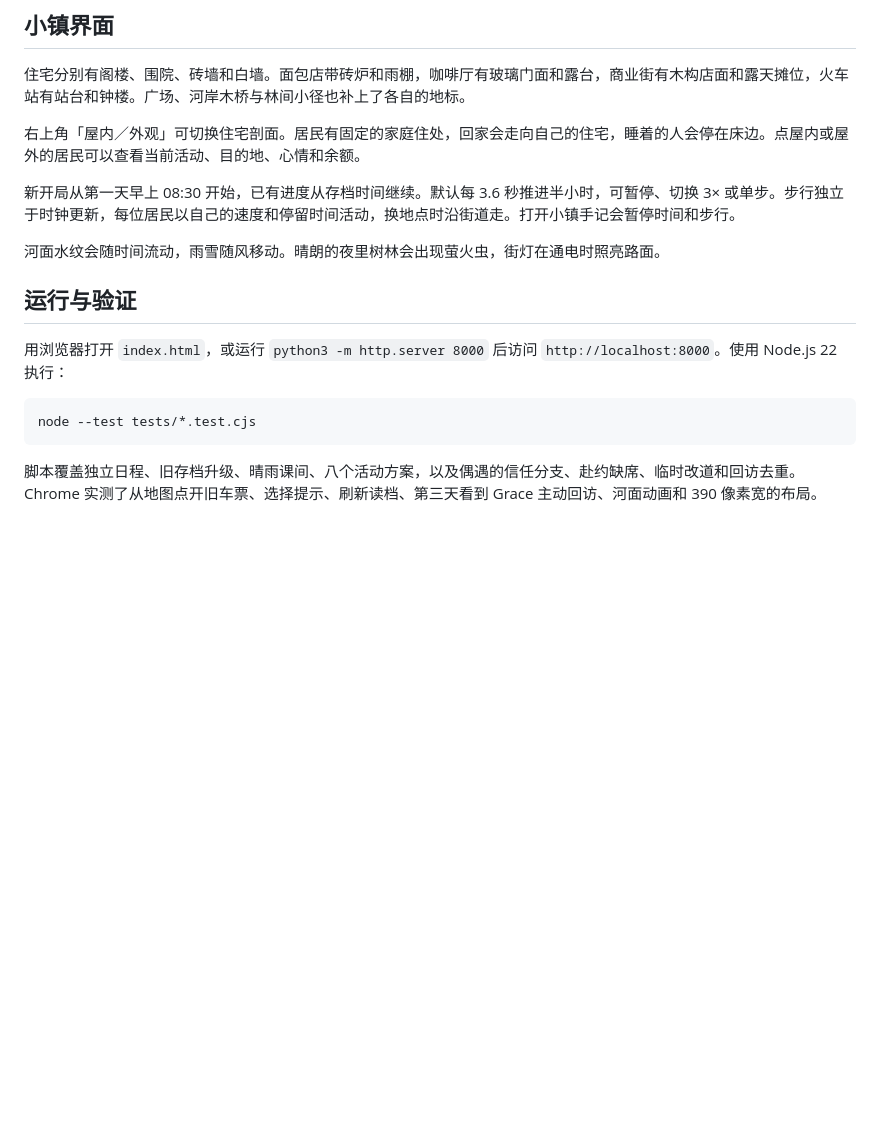
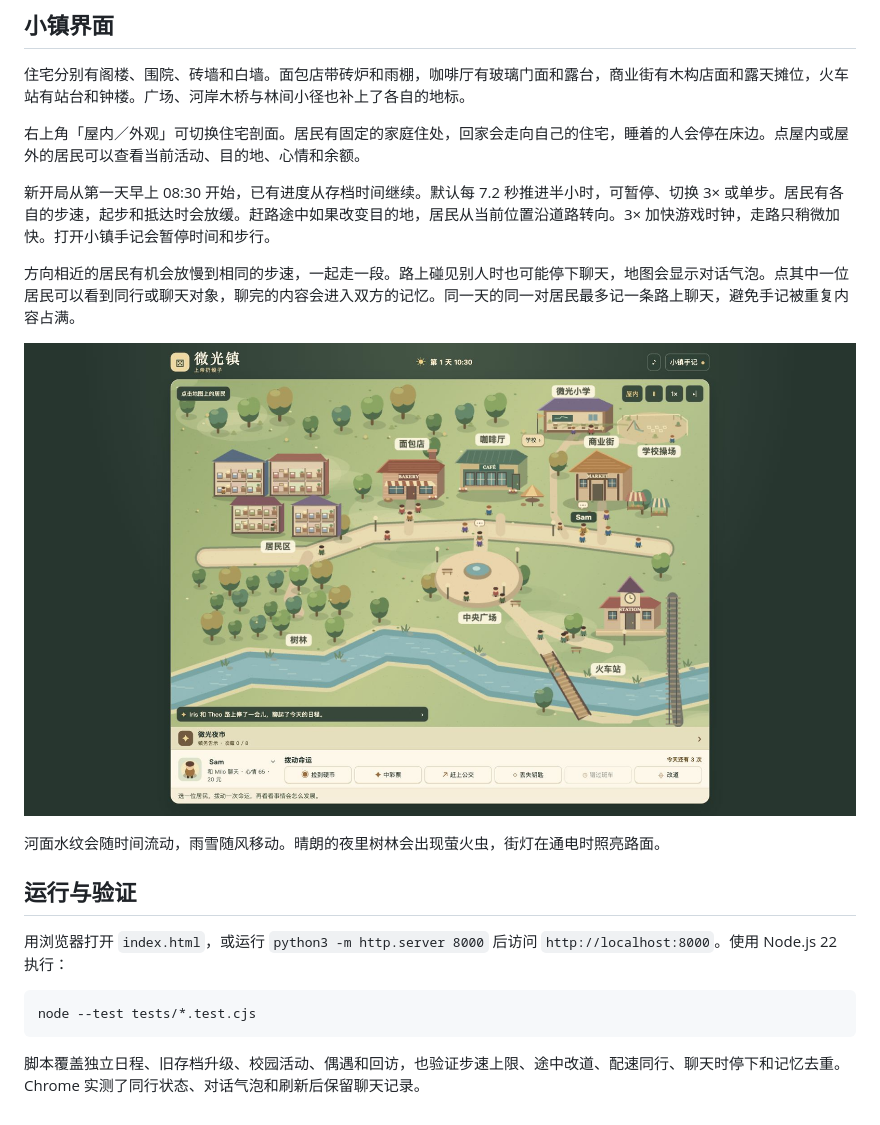
Before and after one commit to AubreyKuang/SmallTown, a Markdown page: README.md, the part around the change. Drawn GitHub-style; pictures changed too: docs/street-chat.jpg (added); blank space fills up the shorter version.

Commit message:
Slow town walking and add street companionship

````diff
--- a/README.md
+++ b/README.md
@@ -46,7 +46,11 @@
 
 右上角「屋内／外观」可切换住宅剖面。居民有固定的家庭住处，回家会走向自己的住宅，睡着的人会停在床边。点屋内或屋外的居民可以查看当前活动、目的地、心情和余额。
 
-新开局从第一天早上 08:30 开始，已有进度从存档时间继续。默认每 3.6 秒推进半小时，可暂停、切换 3× 或单步。步行独立于时钟更新，每位居民以自己的速度和停留时间活动，换地点时沿街道走。打开小镇手记会暂停时间和步行。
+新开局从第一天早上 08:30 开始，已有进度从存档时间继续。默认每 7.2 秒推进半小时，可暂停、切换 3× 或单步。居民有各自的步速，起步和抵达时会放缓。赶路途中如果改变目的地，居民从当前位置沿道路转向。3× 加快游戏时钟，走路只稍微加快。打开小镇手记会暂停时间和步行。
+
+方向相近的居民有机会放慢到相同的步速，一起走一段。路上碰见别人时也可能停下聊天，地图会显示对话气泡。点其中一位居民可以看到同行或聊天对象，聊完的内容会进入双方的记忆。同一天的同一对居民最多记一条路上聊天，避免手记被重复内容占满。
+
+![街上居民停下聊天时的实机画面](docs/street-chat.jpg)
 
 河面水纹会随时间流动，雨雪随风移动。晴朗的夜里树林会出现萤火虫，街灯在通电时照亮路面。
 
@@ -58,4 +62,4 @@
 node --test tests/*.test.cjs
 ```
 
-脚本覆盖独立日程、旧存档升级、晴雨课间、八个活动方案，以及偶遇的信任分支、赴约缺席、临时改道和回访去重。Chrome 实测了从地图点开旧车票、选择提示、刷新读档、第三天看到 Grace 主动回访、河面动画和 390 像素宽的布局。
+脚本覆盖独立日程、旧存档升级、校园活动、偶遇和回访，也验证步速上限、途中改道、配速同行、聊天时停下和记忆去重。Chrome 实测了同行状态、对话气泡和刷新后保留聊天记录。
````
Also changed, not shown: 7 other files.
